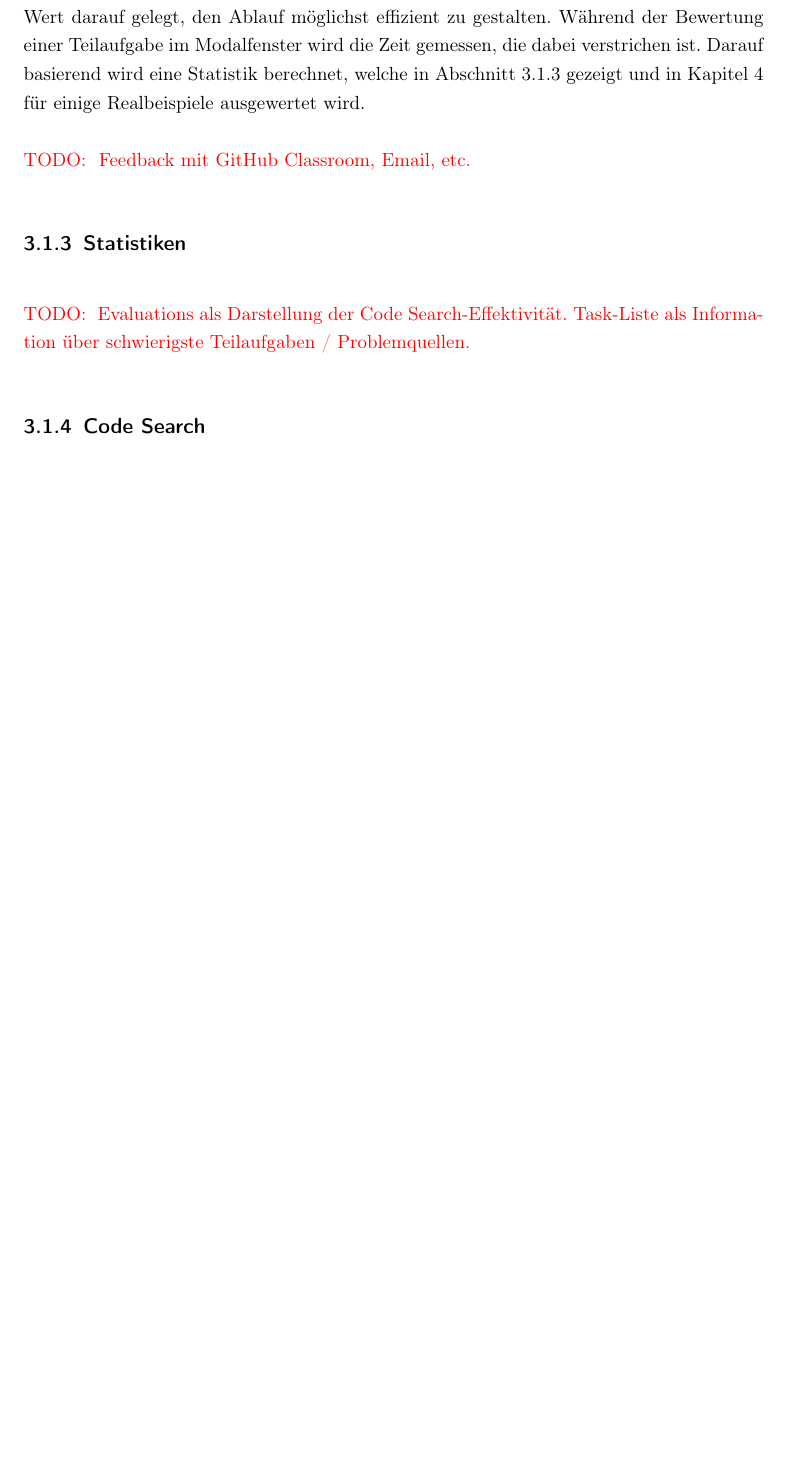
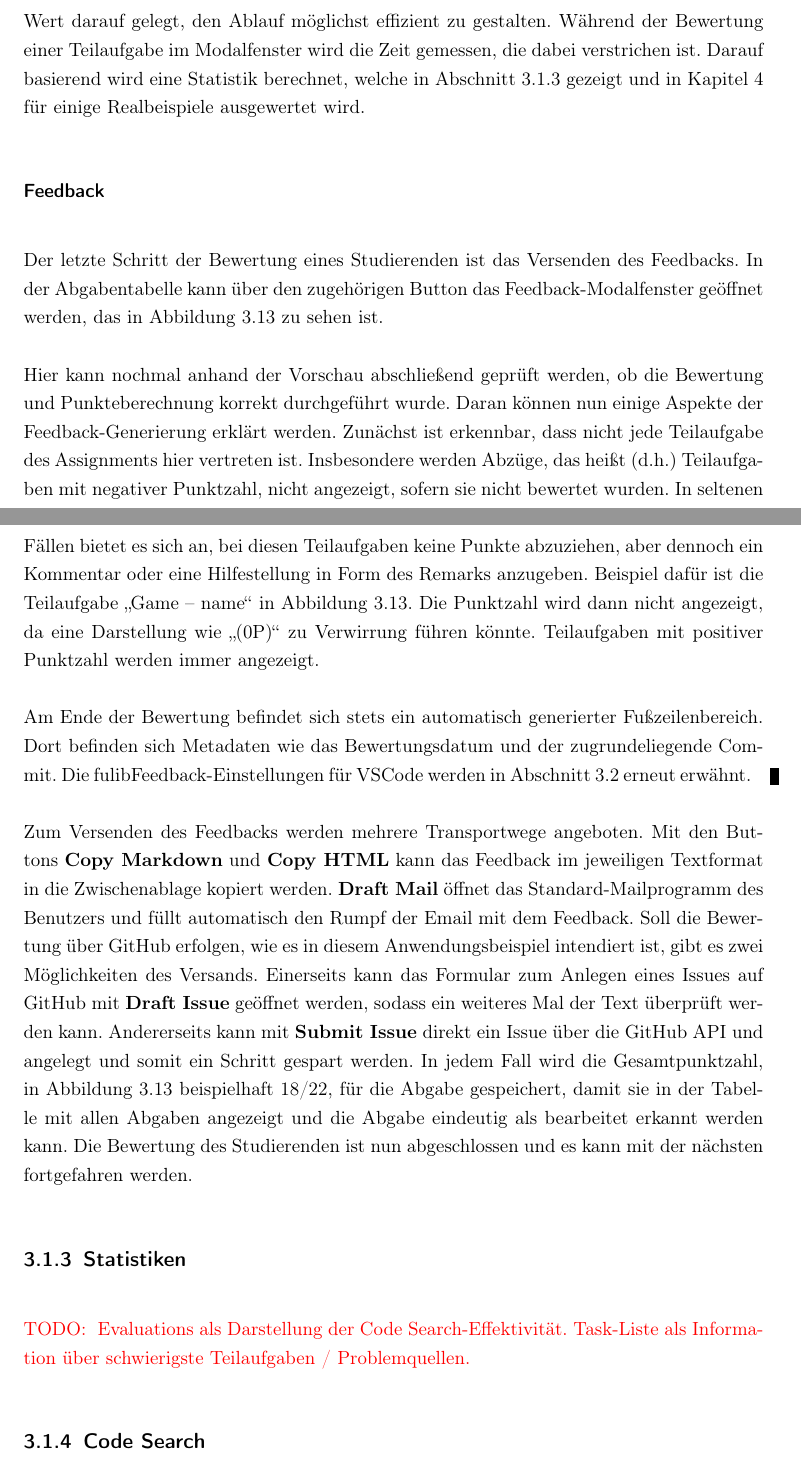
Before and after one commit to Clashsoft/Master-Thesis, a LaTeX thesis (src/thesis.tex, which reads src/chapter/3-implementation.tex): part of page 33 of 45 before the commit and two parts of pages 33 and 34 of 47 after it, the two joined at a grey line, cut so that both start at the same text, the shorter picture padded with empty space. Compiled offline with pdfLaTeX.

Commit message:
feat: Submit feedback modal

```diff
--- a/src/chapter/3-implementation.tex
+++ b/src/chapter/3-implementation.tex
@@ -297,6 +297,7 @@ Daher wurde besonderer Wert darauf gelegt, den Ablauf möglichst effizient zu ge
 Während der Bewertung einer Teilaufgabe im Modalfenster wird die Zeit gemessen, die dabei verstrichen ist.
 Darauf basierend wird eine Statistik berechnet, welche in Abschnitt~\ref{subsec:statistics} gezeigt und in Kapitel~\ref{ch:evaluation} für einige Realbeispiele ausgewertet wird.
 
-\todo{
-    Feedback mit GitHub Classroom, Email, etc.
-}
+\subsubsection{Feedback}
+
+Der letzte Schritt der Bewertung eines Studierenden ist das Versenden des Feedbacks.
+In der Abgabentabelle kann über den zugehörigen Button das Feedback-Modalfenster geöffnet werden, das in Abbildung~\ref{fig:submit-feedback} zu sehen ist.
@@ -303,3 +309,27 @@ Darauf basierend wird eine Statistik berechnet, welche in Abschnitt~\ref{subsec:
+    \label{fig:submit-feedback}
+\end{figure}
+
+Hier kann nochmal anhand der Vorschau abschließend geprüft werden, ob die Bewertung und Punkteberechnung korrekt durchgeführt wurde.
+Daran können nun einige Aspekte der Feedback-Generierung erklärt werden.
+Zunächst ist erkennbar, dass nicht jede Teilaufgabe des Assignments hier vertreten ist.
+Insbesondere werden Abzüge, \ac{dh} Teilaufgaben mit negativer Punktzahl, nicht angezeigt, sofern sie nicht bewertet wurden.
+In seltenen Fällen bietet es sich an, bei diesen Teilaufgaben keine Punkte abzuziehen, aber dennoch ein Kommentar oder eine Hilfestellung in Form des Remarks anzugeben.
+Beispiel dafür ist die Teilaufgabe "Game -- name" in Abbildung~\ref{fig:submit-feedback}.
+Die Punktzahl wird dann nicht angezeigt, da eine Darstellung wie "(0P)" zu Verwirrung führen könnte.
+Teilaufgaben mit positiver Punktzahl werden immer angezeigt.
+
+Am Ende der Bewertung befindet sich stets ein automatisch generierter Fußzeilenbereich.
+Dort befinden sich Metadaten wie das Bewertungsdatum und der zugrundeliegende Commit.
+Die fulibFeedback-Einstellungen für \ac{vsc} werden in Abschnitt~\ref{sec:fulibFeedback} erneut erwähnt.
+
+Zum Versenden des Feedbacks werden mehrere Transportwege angeboten.
+Mit den Buttons \textbf{Copy Markdown} und \textbf{Copy HTML} kann das Feedback im jeweiligen Textformat in die Zwischenablage kopiert werden.
+\textbf{Draft Mail} öffnet das Standard-Mailprogramm des Benutzers und füllt automatisch den Rumpf der Email mit dem Feedback.
+Soll die Bewertung über GitHub erfolgen, wie es in diesem Anwendungsbeispiel intendiert ist, gibt es zwei Möglichkeiten des Versands.
+Einerseits kann das Formular zum Anlegen eines Issues auf GitHub mit \textbf{Draft Issue} geöffnet werden, sodass ein weiteres Mal der Text überprüft werden kann.
+Andererseits kann mit \textbf{Submit Issue} direkt ein Issue über die GitHub \ac{api} und angelegt und somit ein Schritt gespart werden.
+In jedem Fall wird die Gesamtpunktzahl, in Abbildung~\ref{fig:submit-feedback} beispielhaft 18/22, für die Abgabe gespeichert, damit sie in der Tabelle mit allen Abgaben angezeigt und die Abgabe eindeutig als bearbeitet erkannt werden kann.
+Die Bewertung des Studierenden ist nun abgeschlossen und es kann mit der nächsten fortgefahren werden.
 
 \subsection{Statistiken}\label{subsec:statistics}
 
```
Also changed, not shown: src/acronyms.tex (+1 -0 lines), src/images/submit-feedback.png (added), src/chapter/3-implementation.tex (5 more changed lines).
